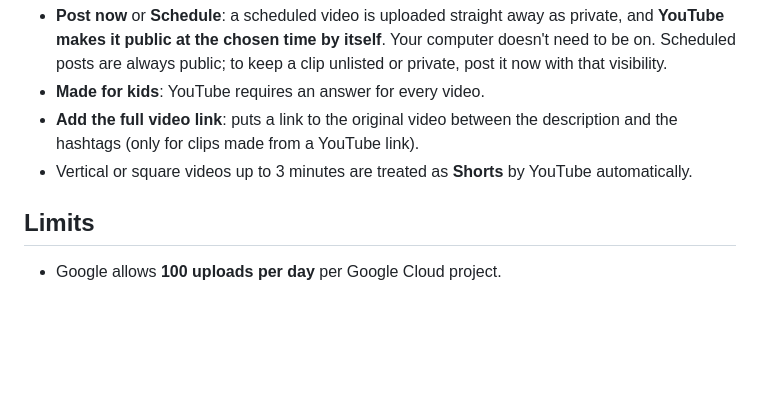
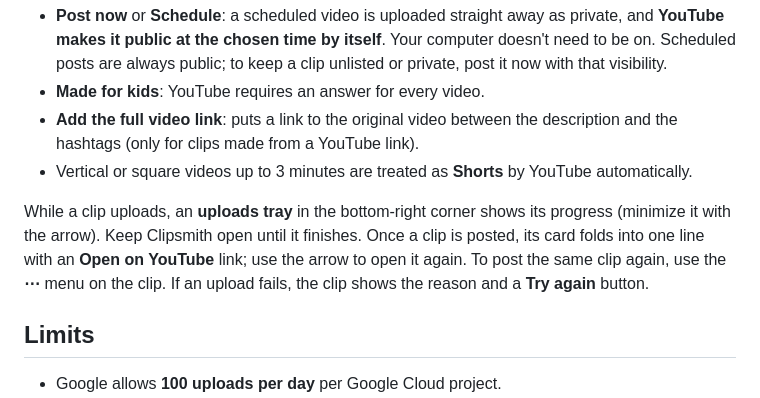
Before and after one commit to AbdulSamad94/clipsmith, a Markdown page: docs/youtube-setup.md, the part around the change. Rendered like a GitHub page; blank space fills up the shorter version.

```diff
--- a/docs/youtube-setup.md
+++ b/docs/youtube-setup.md
@@ -75,6 +75,8 @@ Click **Post to YouTube** on any clip. The title, description and hashtags are p
 - **Add the full video link**: puts a link to the original video between the description and the hashtags (only for clips made from a YouTube link).
 - Vertical or square videos up to 3 minutes are treated as **Shorts** by YouTube automatically.
 
+While a clip uploads, an **uploads tray** in the bottom-right corner shows its progress (minimize it with the arrow). Keep Clipsmith open until it finishes. Once a clip is posted, its card folds into one line with an **Open on YouTube** link; use the arrow to open it again. To post the same clip again, use the **⋯** menu on the clip. If an upload fails, the clip shows the reason and a **Try again** button.
+
 ## Limits
 
 - Google allows **100 uploads per day** per Google Cloud project.
```
Also changed, not shown: CONTRIBUTING.md (+6 -0 lines), README.md (+16 -7 lines), docs/ss.png, 3 other files.
